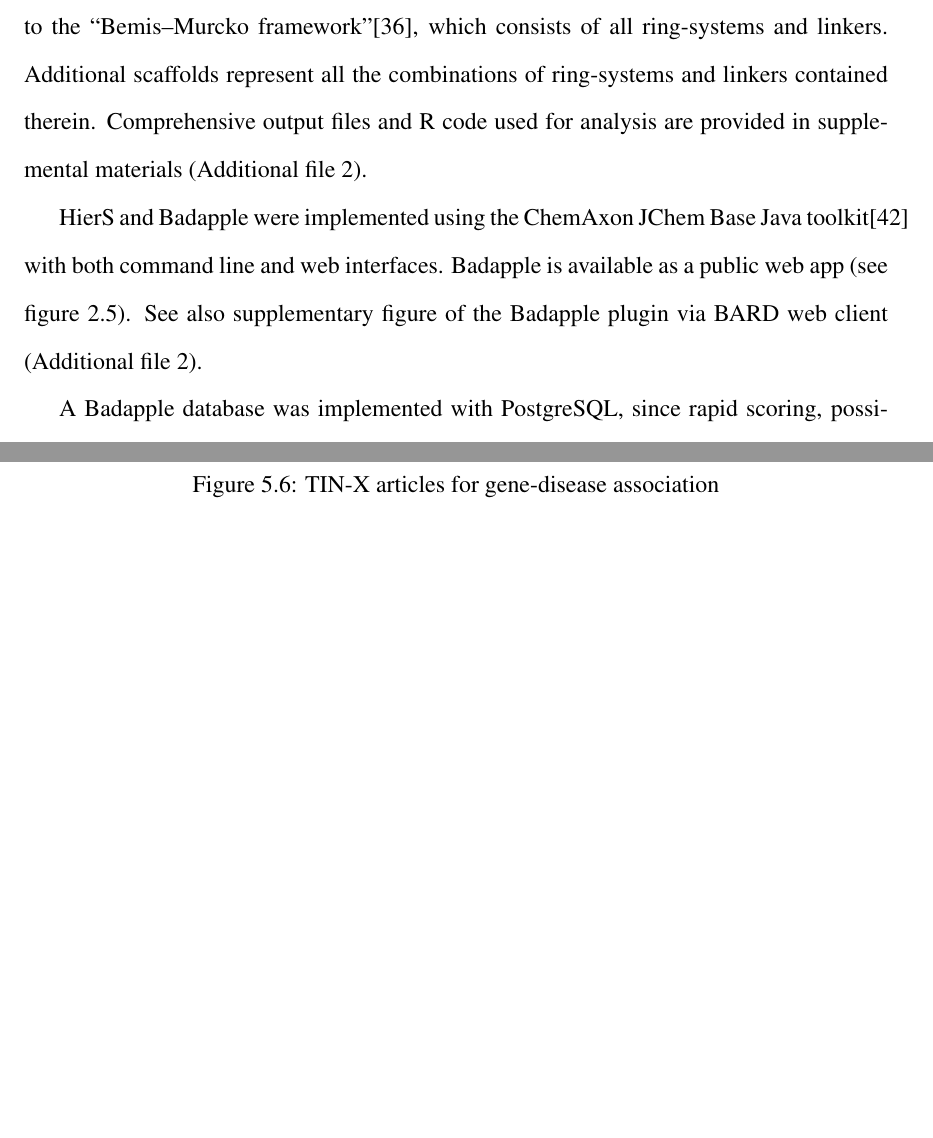
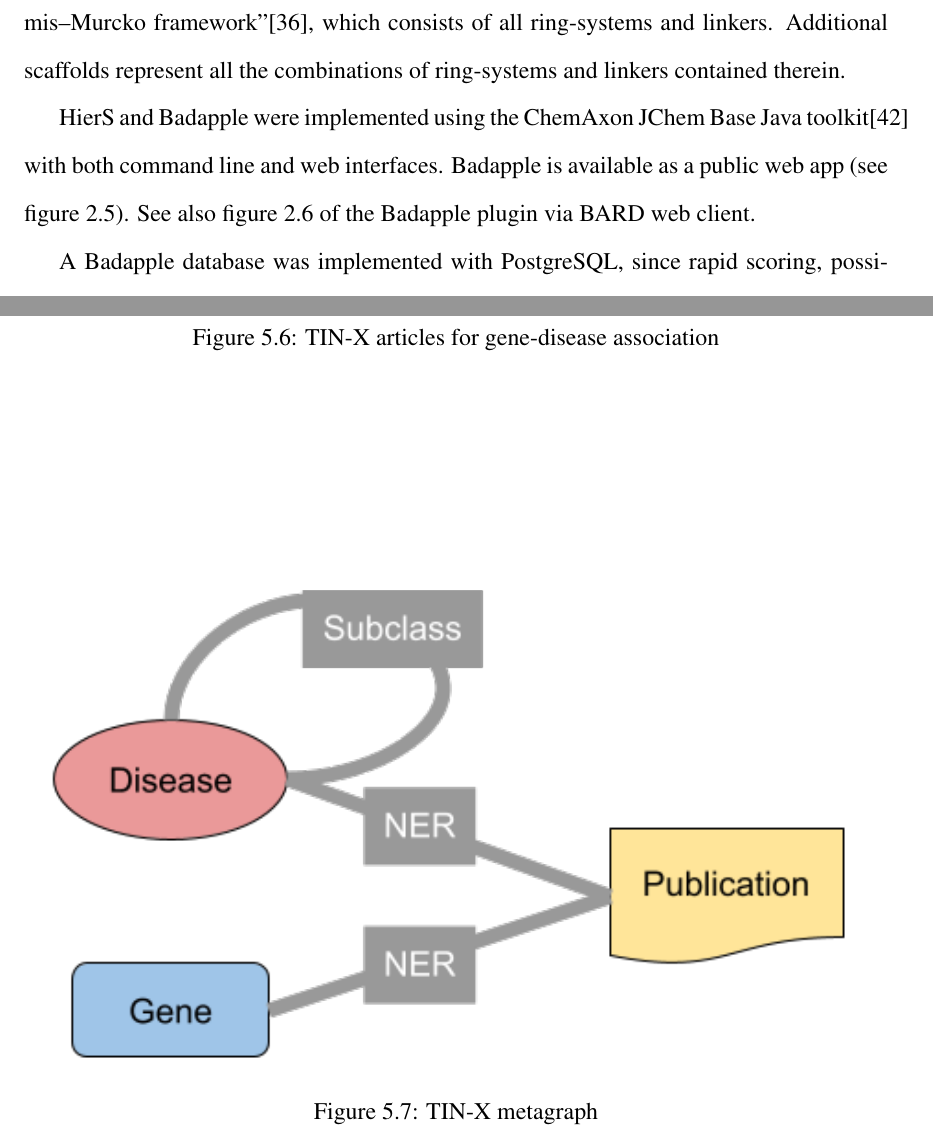
Before and after one commit to jeremyjyang/Dissertation_JJYang, a LaTeX thesis (main.tex, which reads chapter_additional.tex, chapter_badapple.tex): two parts of pages 49 and 124 of 151 before the commit and two parts of pages 50 and 124 of 152 after it, joined at a grey line, cut so that both start at the same text, the shorter picture padded with empty space. Compiled offline with pdfLaTeX.

Commit message:
Updates from Overleaf

```diff
--- a/chapter_additional.tex
+++ b/chapter_additional.tex
@@ -458,6 +459,12 @@ In figure \ref{fig:tinx_01}, TIN-X displays targets for a selected disease class
     \label{fig:tinx_02}
 \end{figure}
 
+\begin{figure}
+    \includegraphics[width=\linewidth]{figures/tinx/TIN-X_metagraph.png}
+    \caption{TIN-X metagraph}
+    \label{fig:tinx_metagraph}
+\end{figure}
+
 \subsection{Conclusions}
 
 TIN-X provides an intuitive visualization, ranking, and prioritization platform for scientists interested in potentially novel drug targets, and exploring the relationship between diseases, disease categories, proteins and protein classes, using literature mining.  As with all current text mining, TIN-X cannot replace expert human readers and curators, yet, it is increasingly clear that automated bibliometry is essential given the volume of literature to be processed. The proposed bibliometric variables of merit, Importance and Novelty, plus the non-dominated rank, provide an efficient and intuitive approach for rapid evaluation of the evidence for prioritizing disease-gene associations for illuminating the druggable genome.
--- a/chapter_badapple.tex
+++ b/chapter_badapple.tex
@@ -378,9 +383,9 @@ Badapple is an easy-to-use, readily interpretable algorithm and tool that can as
 
 \section{Methods}
 
-The Badapple datasets are all prepared from the MLSMR compound library and HTS bioassays involving at least 20K compounds, to optimize applicability to high-throughput screening methods. The “bard1” dataset was downloaded from BARD in January 2013 and is the default dataset for the analyses herein. BARD was in an early development phase at that time and the dataset is for all intents and purposes equivalent to a PubChem dataset. Accordingly, “bard1” is used in this paper to enhance reproducibility and comprehensibility. The “bard2” dataset was downloaded from BARD in June 2014, and includes fewer assays, reflecting the ongoing annotation and curation efforts at the time. For each dataset the compound library was filtered to remove any salt part and normalize charges. In total, the training data for Badapple was comprised of 389,533 compounds, 438,583 substances, 143,098 scaffolds, 822 HTS PubChem assays, and more than 220 million activity data. In these counts and workflows the terms “compound” and “substance” are defined as by PubChem: compounds as unique chemical structures, identified by CID, and substances as sourced and registered experimental materials, identified by SID. The HierS “hierarchical scaffold” algorithm was used to generate the scaffold library for all compounds. An illustration of the algorithm is shown in figure \ref{fig:BA_05}. The HierS algorithm perceives for any molecule a hierarchical set of scaffolds, the largest one being equivalent to the “Bemis–Murcko framework”\cite{Bemis1996-jg}, which consists of all ring-systems and linkers. Additional scaffolds represent all the combinations of ring-systems and linkers contained therein. Comprehensive output files and R code used for analysis are provided in supplemental materials (Additional file 2).
+The Badapple datasets are all prepared from the MLSMR compound library and HTS bioassays involving at least 20K compounds, to optimize applicability to high-throughput screening methods. The “bard1” dataset was downloaded from BARD in January 2013 and is the default dataset for the analyses herein. BARD was in an early development phase at that time and the dataset is for all intents and purposes equivalent to a PubChem dataset. Accordingly, “bard1” is used in this paper to enhance reproducibility and comprehensibility. The “bard2” dataset was downloaded from BARD in June 2014, and includes fewer assays, reflecting the ongoing annotation and curation efforts at the time. For each dataset the compound library was filtered to remove any salt part and normalize charges. In total, the training data for Badapple was comprised of 389,533 compounds, 438,583 substances, 143,098 scaffolds, 822 HTS PubChem assays, and more than 220 million activity data. In these counts and workflows the terms “compound” and “substance” are defined as by PubChem: compounds as unique chemical structures, identified by CID, and substances as sourced and registered experimental materials, identified by SID. The HierS “hierarchical scaffold” algorithm was used to generate the scaffold library for all compounds. An illustration of the algorithm is shown in figure \ref{fig:BA_05}. The HierS algorithm perceives for any molecule a hierarchical set of scaffolds, the largest one being equivalent to the “Bemis–Murcko framework”\cite{Bemis1996-jg}, which consists of all ring-systems and linkers. Additional scaffolds represent all the combinations of ring-systems and linkers contained therein.
 
-HierS and Badapple were implemented using the ChemAxon JChem Base Java toolkit\cite{ChemAxon2012-py} with both command line and web interfaces. Badapple is available as a public web app (see figure \ref{fig:BA_06}). See also supplementary figure of the Badapple plugin via BARD web client (Additional file 2).
+HierS and Badapple were implemented using the ChemAxon JChem Base Java toolkit\cite{ChemAxon2012-py} with both command line and web interfaces. Badapple is available as a public web app (see figure \ref{fig:BA_06}). See also figure \ref{fig:BA_08} of the Badapple plugin via BARD web client.
 
 A Badapple database was implemented with PostgreSQL, since rapid scoring, possibly for large numbers of compounds and scaffolds, requires pre-computing and storing aggregate statistics efficiently. OpenChord from gNova was used as a chemical cartridge. Scaffold analysis is performed for all compounds, resulting in links from scaffolds to compounds and substances. Activity data associates substances with an outcome for each sample (typically a well in a multiwell plate) in all the assays in the dataset. Typically there are hundreds of millions of samples. The workflow is outlined in figure \ref{fig:BA_07}. R was used for statistical analyses.
 
```
Also changed, not shown: figures/badapple/badapple_Bard1.png (added), figures/tinx/TIN-X_metagraph.png (added), chapter_additional.tex (5 more changed lines), chapter_badapple.tex (5 more changed lines).
